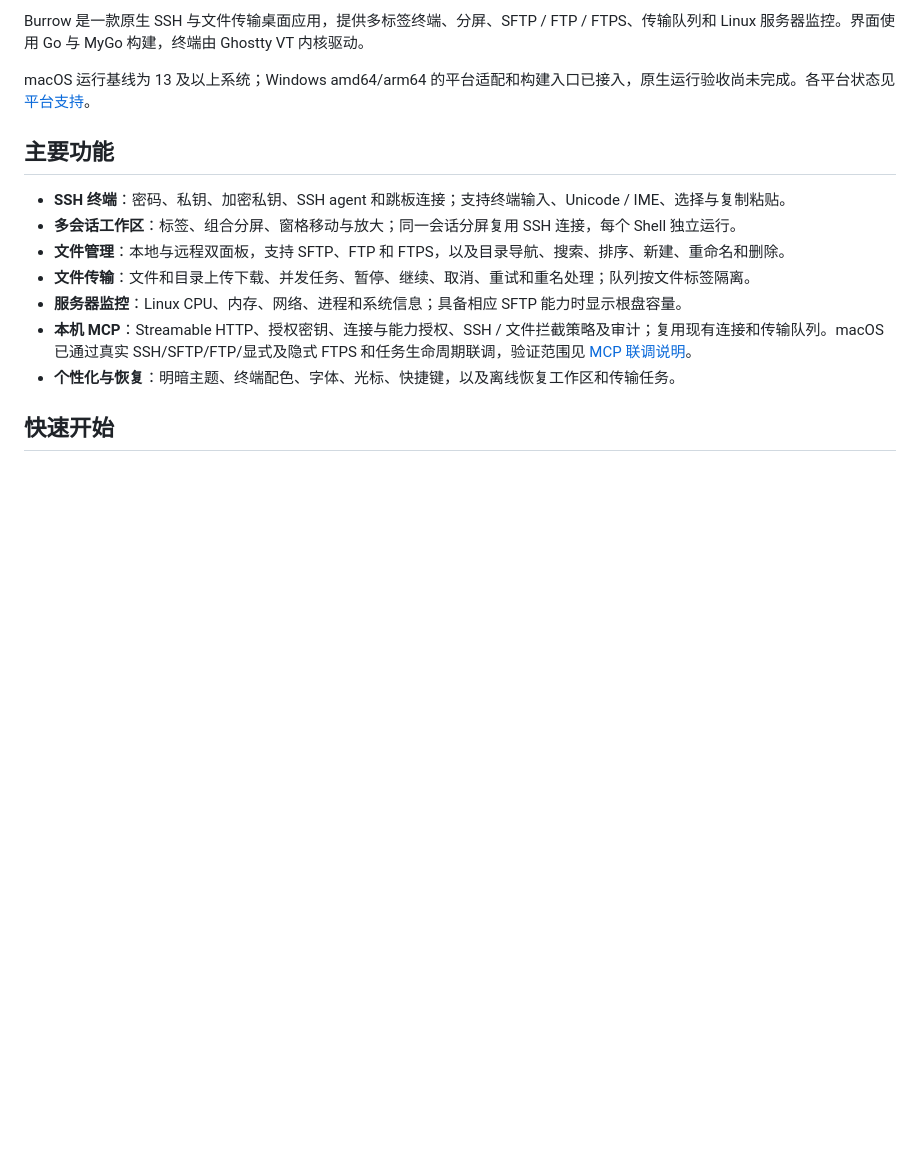
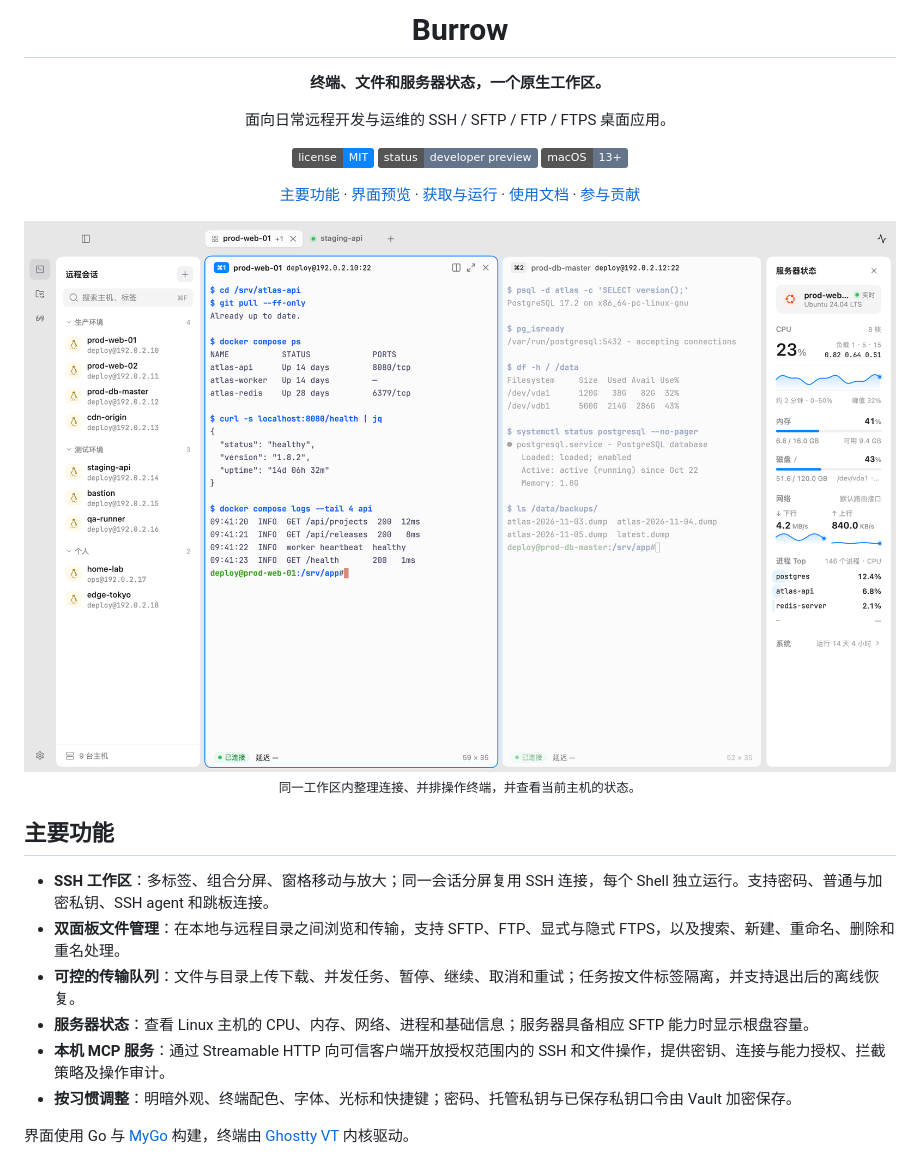
Before and after one commit to zeroy1024/Burrow, a Markdown page: README.md, the part around one of its changes. GitHub-like rendering; pictures changed too: docs/screenshots/readme/ssh-light.png (added); badges without logos; blank space fills up the shorter version.

Commit message:
docs: 优化 README 并补充应用展示截图

```diff
--- a/README.md
+++ b/README.md
@@ -2,17 +4,39 @@
 
-Burrow 是一款原生 SSH 与文件传输桌面应用，提供多标签终端、分屏、SFTP / FTP / FTPS、传输队列和 Linux 服务器监控。界面使用 Go 与 MyGo 构建，终端由 Ghostty VT 内核驱动。
+<h1 align="center">Burrow</h1>
 
-macOS 运行基线为 13 及以上系统；Windows amd64/arm64 的平台适配和构建入口已接入，原生运行验收尚未完成。各平台状态见[平台支持](docs/platform-support.md)。
+<p align="center"><strong>终端、文件和服务器状态，一个原生工作区。</strong></p>
+<p align="center">面向日常远程开发与运维的 SSH / SFTP / FTP / FTPS 桌面应用。</p>
+
+<p align="center">
+  <a href="LICENSE"><img src="https://img.shields.io/badge/license-MIT-0A84FF" alt="MIT 许可证"></a>
+  <img src="https://img.shields.io/badge/status-developer_preview-64748B" alt="开发预览阶段">
+  <img src="https://img.shields.io/badge/macOS-13%2B-64748B" alt="macOS 13 及以上">
+</p>
+
+<p align="center">
+  <a href="#主要功能">主要功能</a> ·
+  <a href="#界面预览">界面预览</a> ·
+  <a href="#获取与运行">获取与运行</a> ·
+  <a href="docs/README.md">使用文档</a> ·
+  <a href="CONTRIBUTING.md">参与贡献</a>
+</p>
+
+<picture>
+  <source media="(prefers-color-scheme: dark)" srcset="docs/screenshots/readme/ssh-dark.png">
+  <source media="(prefers-color-scheme: light)" srcset="docs/screenshots/readme/ssh-light.png">
+  <img src="docs/screenshots/readme/ssh-light.png" alt="Burrow 的 SSH 分屏工作区：主机目录、两个终端窗格和服务器状态面板" width="1424">
+</picture>
+
+<p align="center"><sub>同一工作区内整理连接、并排操作终端，并查看当前主机的状态。</sub></p>
 
 ## 主要功能
 
-- **SSH 终端**：密码、私钥、加密私钥、SSH agent 和跳板连接；支持终端输入、Unicode / IME、选择与复制粘贴。
-- **多会话工作区**：标签、组合分屏、窗格移动与放大；同一会话分屏复用 SSH 连接，每个 Shell 独立运行。
-- **文件管理**：本地与远程双面板，支持 SFTP、FTP 和 FTPS，以及目录导航、搜索、排序、新建、重命名和删除。
-- **文件传输**：文件和目录上传下载、并发任务、暂停、继续、取消、重试和重名处理；队列按文件标签隔离。
-- **服务器监控**：Linux CPU、内存、网络、进程和系统信息；具备相应 SFTP 能力时显示根盘容量。
-- **本机 MCP**：Streamable HTTP、授权密钥、连接与能力授权、SSH / 文件拦截策略及审计；复用现有连接和传输队列。macOS 已通过真实 SSH/SFTP/FTP/显式及隐式 FTPS 和任务生命周期联调，验证范围见 [MCP 联调说明](dev/mcp-integration/README.md)。
-- **个性化与恢复**：明暗主题、终端配色、字体、光标、快捷键，以及离线恢复工作区和传输任务。
+- **SSH 工作区**：多标签、组合分屏、窗格移动与放大；同一会话分屏复用 SSH 连接，每个 Shell 独立运行。支持密码、普通与加密私钥、SSH agent 和跳板连接。
+- **双面板文件管理**：在本地与远程目录之间浏览和传输，支持 SFTP、FTP、显式与隐式 FTPS，以及搜索、新建、重命名、删除和重名处理。
+- **可控的传输队列**：文件与目录上传下载、并发任务、暂停、继续、取消和重试；任务按文件标签隔离，并支持退出后的离线恢复。
+- **服务器状态**：查看 Linux 主机的 CPU、内存、网络、进程和基础信息；服务器具备相应 SFTP 能力时显示根盘容量。
+- **本机 MCP 服务**：通过 Streamable HTTP 向可信客户端开放授权范围内的 SSH 和文件操作，提供密钥、连接与能力授权、拦截策略及操作审计。
+- **按习惯调整**：明暗外观、终端配色、字体、光标和快捷键；密码、托管私钥与已保存私钥口令由 Vault 加密保存。
 
-## 快速开始
+界面使用 Go 与 [MyGo](https://github.com/egoist/mygo) 构建，终端由 [Ghostty VT](https://github.com/ghostty-org/ghostty) 内核驱动。
 
```
Also changed, not shown: other parts of README.md (+54 -32 lines), dev/readme-gallery/README.md (added, +5 -0 lines), docs/screenshots/readme/files.png (added), docs/screenshots/readme/mcp.png (added), docs/screenshots/readme/ssh-dark.png (added), 3 other files.
